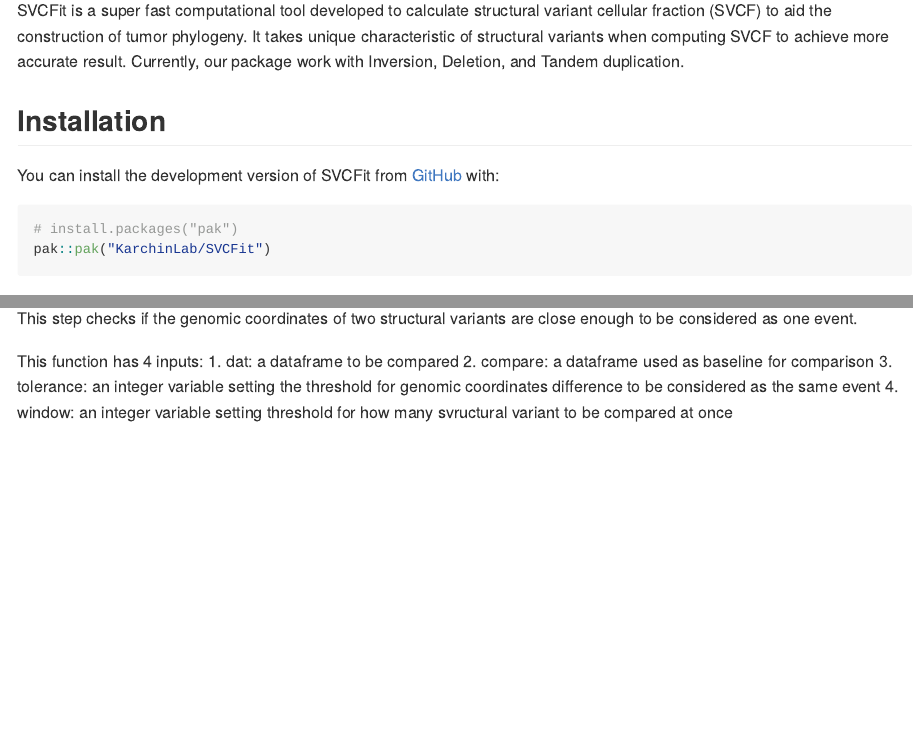
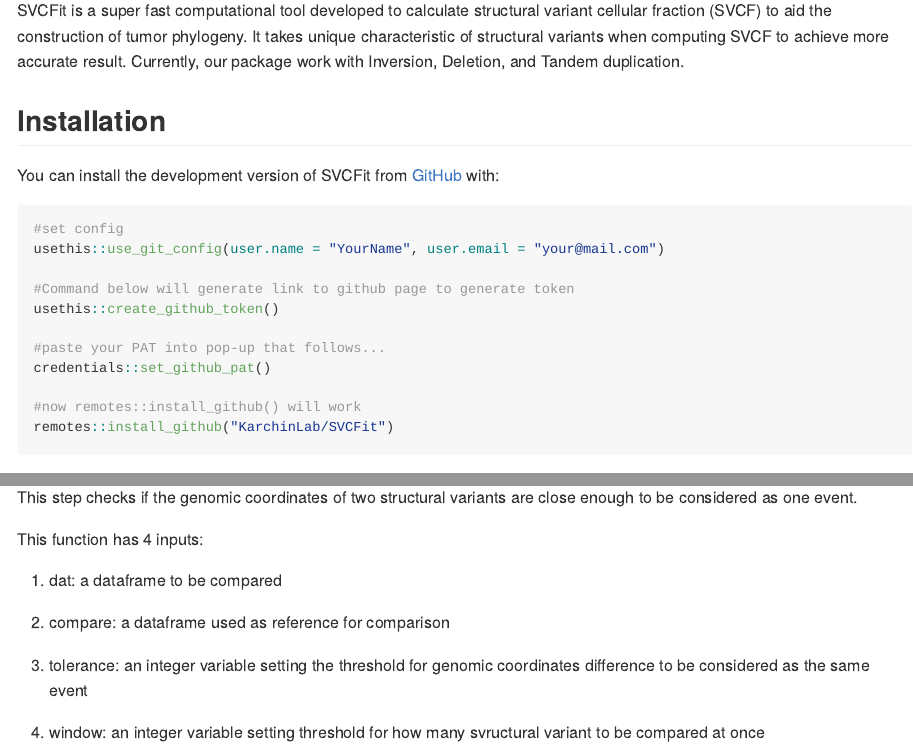
Before and after one commit to KarchinLab/SVCFit, an R Markdown document (README.Rmd): the page in a window 1100 px wide, from 110 px down, and a second part further down, joined at a grey line. The pictures show the output file README.md that the author committed with the source, drawn offline in the style of GitHub; long lines of code are wrapped.

Commit message:
update readme
changed installation method

````diff
--- a/README.Rmd
+++ b/README.Rmd
@@ -26,8 +26,17 @@
 You can install the development version of SVCFit from [GitHub](https://github.com/) with:
 
 ``` r
-# install.packages("pak")
-pak::pak("KarchinLab/SVCFit")
+#set config
+usethis::use_git_config(user.name = "YourName", user.email = "your@mail.com")
+
+#Command below will generate link to github page to generate token
+usethis::create_github_token()
+
+#paste your PAT into pop-up that follows...
+credentials::set_github_pat()
+
+#now remotes::install_github() will work
+remotes::install_github("KarchinLab/SVCFit")
 ```
 
 ## Key data structure
@@ -64,7 +79,15 @@
 
 This step checks if the genomic coordinates of two structural variants are close enough to be considered as one event.
 
-This function has 4 inputs: 1. dat: a dataframe to be compared 2. compare: a dataframe used as baseline for comparison 3. tolerance: an integer variable setting the threshold for genomic coordinates difference to be considered as the same event 4. window: an integer variable setting threshold for how many svructural variant to be compared at once
+This function has 4 inputs:
+
+1.  dat: a dataframe to be compared
+
+2.  compare: a dataframe used as reference for comparison
+
+3.  tolerance: an integer variable setting the threshold for genomic coordinates difference to be considered as the same event
+
+4.  window: an integer variable setting threshold for how many svructural variant to be compared at once
 
 Note: When *dat* and *compare* are the same dataframe, this function will remove overlapping structural variant and use averaged reads to represent this structural variant. When *compare* is the ground truth from a simulation, this function will additionally remove structural variants that are not in the simulation.
 
````
Also changed, not shown: README.md, README.Rmd (15 more changed lines).
